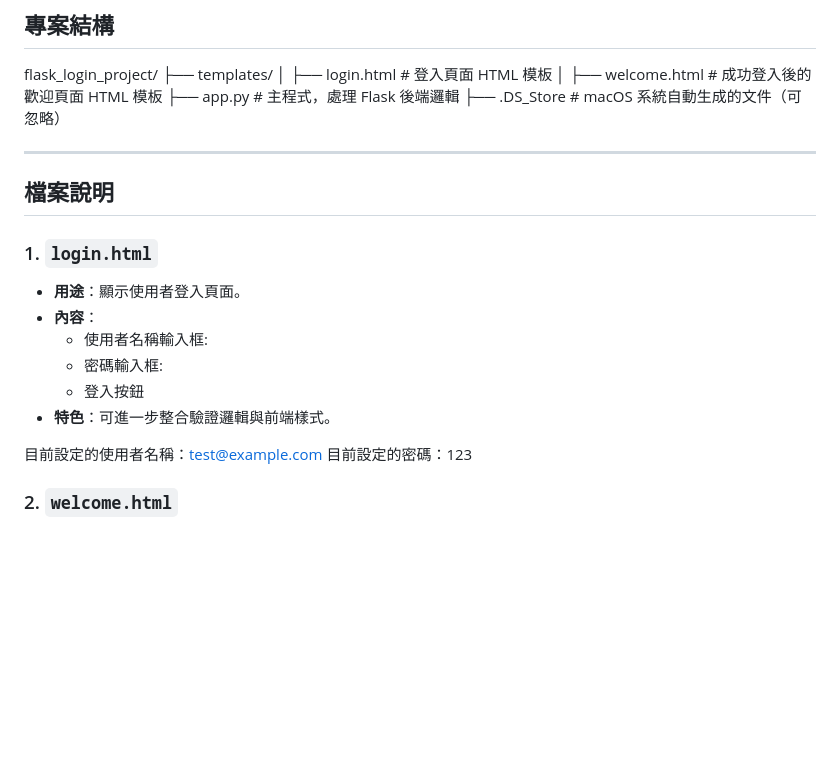
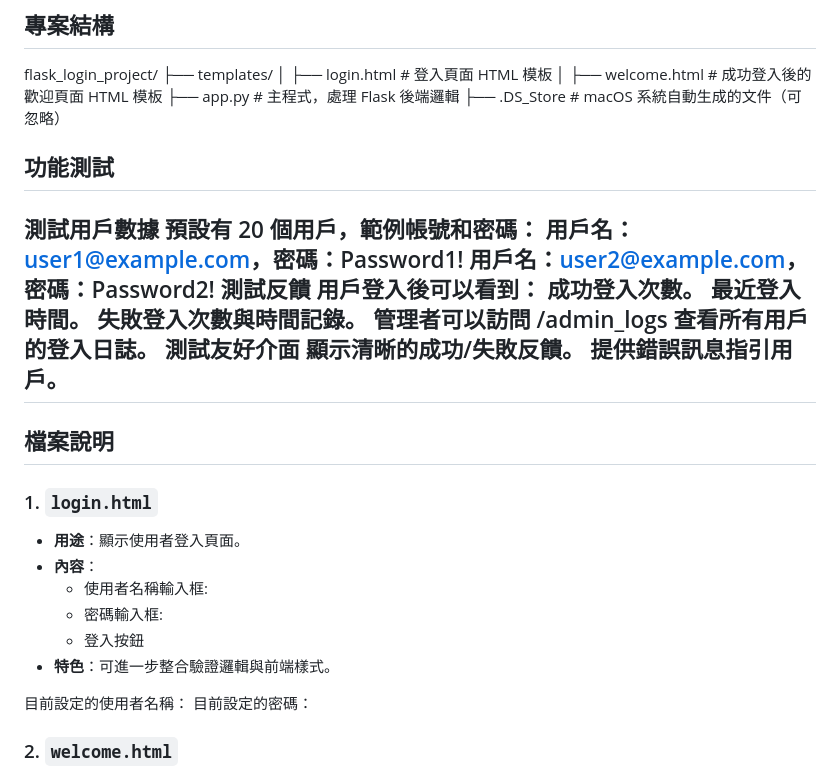
Before and after one commit to kolyfish/flask_login-autoTest_project, a Markdown page: README.md, the part around the change. Rendered like a GitHub page; blank space fills up the shorter version.

```diff
--- a/README.md
+++ b/README.md
@@ -25,7 +25,20 @@ flask_login_project/
 ├── .DS_Store             # macOS 系統自動生成的文件（可忽略）
 
 
-
+## 功能測試
+測試用戶數據
+預設有 20 個用戶，範例帳號和密碼：
+用戶名：user1@example.com，密碼：Password1!
+用戶名：user2@example.com，密碼：Password2!
+測試反饋
+用戶登入後可以看到：
+成功登入次數。
+最近登入時間。
+失敗登入次數與時間記錄。
+管理者可以訪問 /admin_logs 查看所有用戶的登入日誌。
+測試友好介面
+顯示清晰的成功/失敗反饋。
+提供錯誤訊息指引用戶。
 ---
 
 ## 檔案說明
@@ -38,8 +51,8 @@ flask_login_project/
   - 登入按鈕
 - **特色**：可進一步整合驗證邏輯與前端樣式。
 
-目前設定的使用者名稱：test@example.com
-目前設定的密碼：123
+目前設定的使用者名稱：
+目前設定的密碼：
 
 ### 2. `welcome.html`
 - **用途**：顯示登入成功後的歡迎訊息。
```
